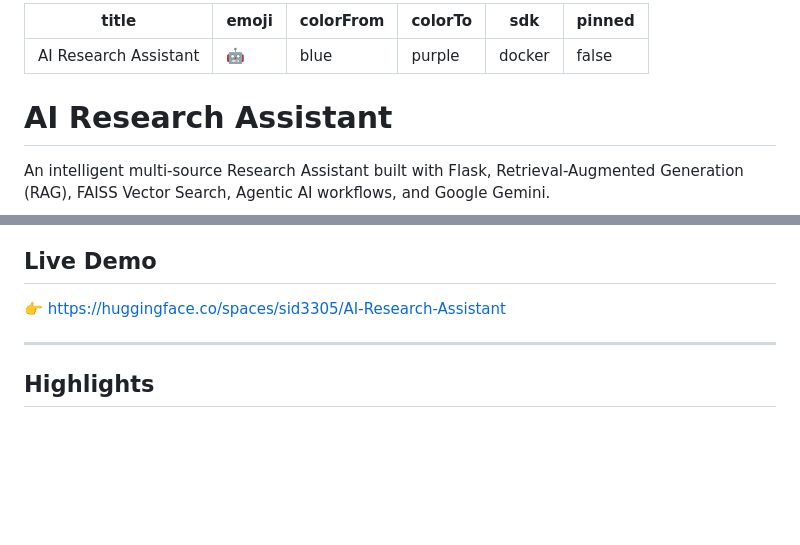
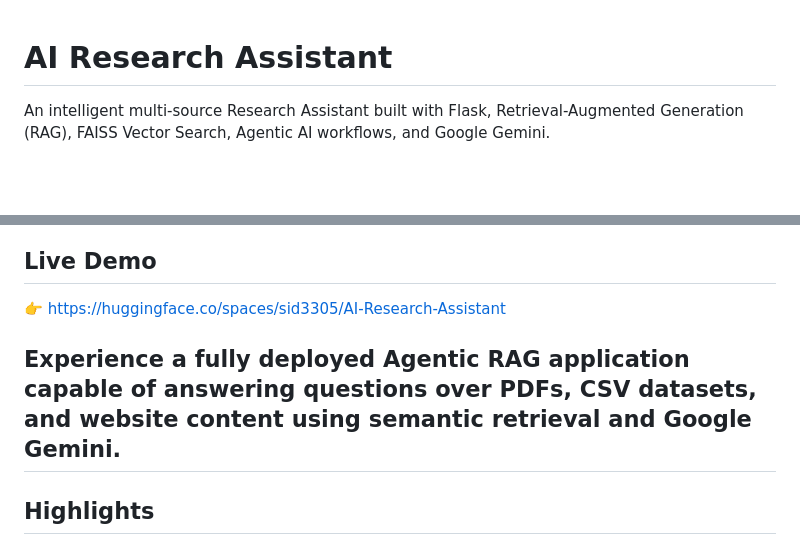
Before and after one commit to sid3305/AI-Research-Assistant, a Markdown page: README.md, 2 parts joined by grey strips. GitHub-like rendering; blank space fills up the shorter version.

```diff
--- a/README.md
+++ b/README.md
@@ -1,11 +1,3 @@
----
-title: AI Research Assistant
-emoji: 🤖
-colorFrom: blue
-colorTo: purple
-sdk: docker
-pinned: false
----
 # AI Research Assistant
 
 An intelligent multi-source Research Assistant built with Flask, Retrieval-Augmented Generation (RAG), FAISS Vector Search, Agentic AI workflows, and Google Gemini.
@@ -17,6 +9,7 @@ The system allows users to upload PDFs, CSV files, and website content, convert
 
 👉 https://huggingface.co/spaces/sid3305/AI-Research-Assistant
 
+Experience a fully deployed Agentic RAG application capable of answering questions over PDFs, CSV datasets, and website content using semantic retrieval and Google Gemini.
 ---
 
 ## Highlights
```
